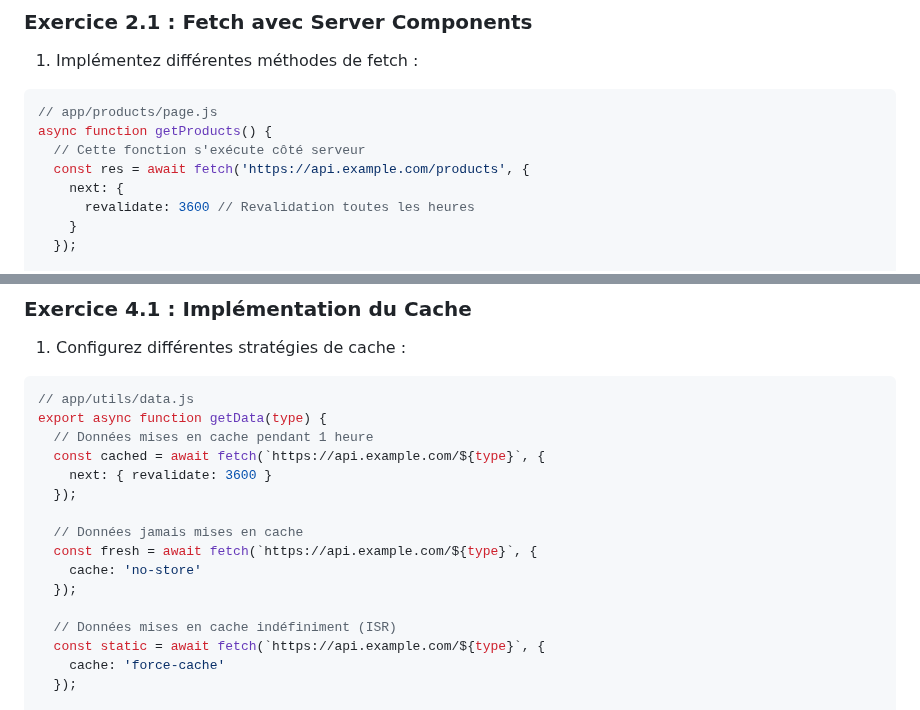
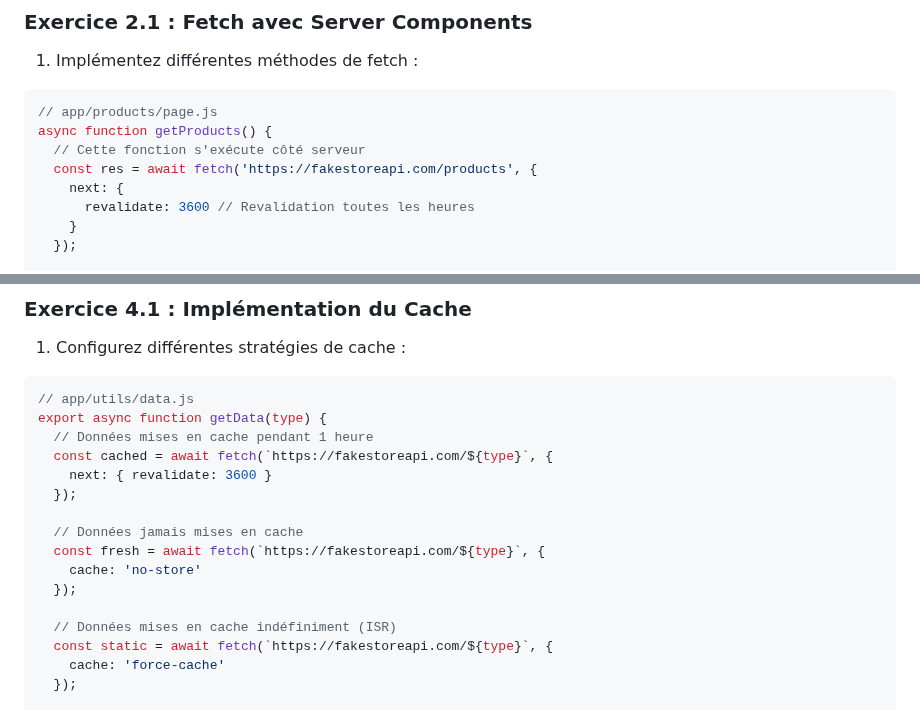
Before and after one commit to IMSET-Sousse/cours, a Markdown page: Logiciel de création de site web/nextjs/TP5 Data Fetching & Server Components.md, 2 parts joined by grey strips. Rendered like a GitHub page.

```diff
--- a/Logiciel de création de site web/nextjs/TP5 Data Fetching & Server Components.md
+++ b/Logiciel de création de site web/nextjs/TP5 Data Fetching & Server Components.md
@@ -74,7 +80,7 @@ export default function ClientComponent() {
 // app/products/page.js
 async function getProducts() {
   // Cette fonction s'exécute côté serveur
-  const res = await fetch('https://api.example.com/products', {
+  const res = await fetch('https://fakestoreapi.com/products', {
     next: {
       revalidate: 3600 // Revalidation toutes les heures
     }
@@ -171,17 +184,17 @@ export default async function DashboardPage() {
 // app/utils/data.js
 export async function getData(type) {
   // Données mises en cache pendant 1 heure
-  const cached = await fetch(`https://api.example.com/${type}`, {
+  const cached = await fetch(`https://fakestoreapi.com/${type}`, {
     next: { revalidate: 3600 }
   });
 
   // Données jamais mises en cache
-  const fresh = await fetch(`https://api.example.com/${type}`, {
+  const fresh = await fetch(`https://fakestoreapi.com/${type}`, {
     cache: 'no-store'
   });
 
   // Données mises en cache indéfiniment (ISR)
-  const static = await fetch(`https://api.example.com/${type}`, {
+  const static = await fetch(`https://fakestoreapi.com/${type}`, {
     cache: 'force-cache'
   });
 
```
Also changed, not shown: other parts of Logiciel de création de site web/nextjs/TP5 Data Fetching & Server Components.md (+26 -13 lines).
